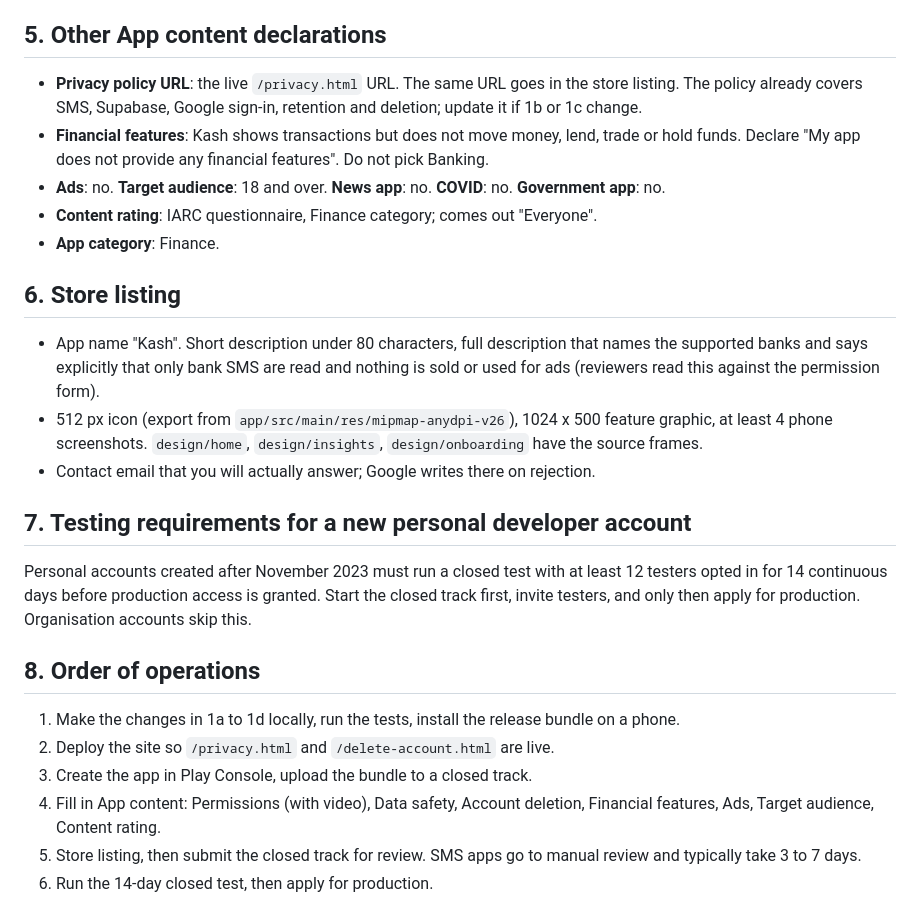
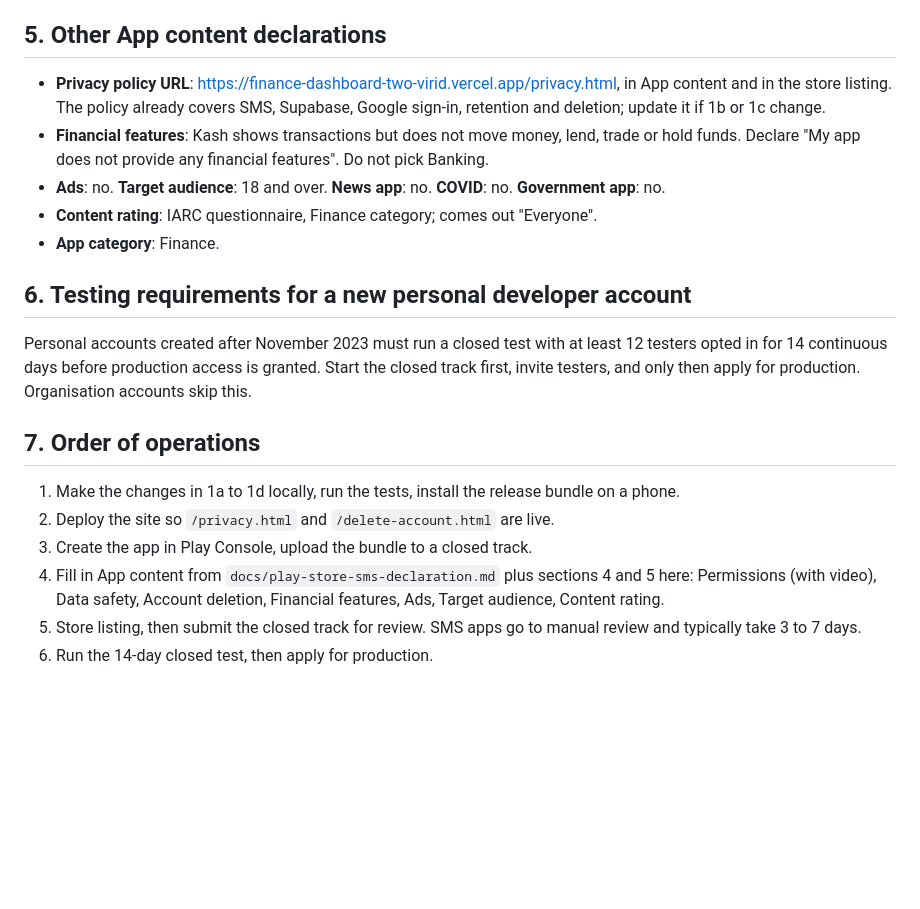
Before and after one commit to b02872626-ctrl/Finance-Dashboard, a Markdown page: docs/play-store-submission.md, the part around one of its changes. GitHub-like rendering; blank space fills up the shorter version.

```diff
--- a/docs/play-store-submission.md
+++ b/docs/play-store-submission.md
@@ -167,8 +124,8 @@ feedback answers (unlinked) and the anonymous install row.
 
 ## 5. Other App content declarations
 
-- **Privacy policy URL**: the live `/privacy.html` URL. The same URL goes in
-  the store listing. The policy already covers SMS, Supabase, Google sign-in,
+- **Privacy policy URL**: https://finance-dashboard-two-virid.vercel.app/privacy.html,
+  in App content and in the store listing. The policy already covers SMS, Supabase, Google sign-in,
   retention and deletion; update it if 1b or 1c change.
 - **Financial features**: Kash shows transactions but does not move money,
   lend, trade or hold funds. Declare "My app does not provide any financial
@@ -179,32 +136,21 @@ feedback answers (unlinked) and the anonymous install row.
   "Everyone".
 - **App category**: Finance.
 
-## 6. Store listing
-
-- App name "Kash". Short description under 80 characters, full description
-  that names the supported banks and says explicitly that only bank SMS are
-  read and nothing is sold or used for ads (reviewers read this against the
-  permission form).
-- 512 px icon (export from `app/src/main/res/mipmap-anydpi-v26`), 1024 x 500
-  feature graphic, at least 4 phone screenshots. `design/home`,
-  `design/insights`, `design/onboarding` have the source frames.
-- Contact email that you will actually answer; Google writes there on
-  rejection.
-
-## 7. Testing requirements for a new personal developer account
+## 6. Testing requirements for a new personal developer account
 
 Personal accounts created after November 2023 must run a closed test with
 at least 12 testers opted in for 14 continuous days before production
 access is granted. Start the closed track first, invite testers, and only
 then apply for production. Organisation accounts skip this.
 
-## 8. Order of operations
+## 7. Order of operations
 
 1. Make the changes in 1a to 1d locally, run the tests, install the release
    bundle on a phone.
 2. Deploy the site so `/privacy.html` and `/delete-account.html` are live.
 3. Create the app in Play Console, upload the bundle to a closed track.
-4. Fill in App content: Permissions (with video), Data safety, Account
+4. Fill in App content from `docs/play-store-sms-declaration.md` plus
+   sections 4 and 5 here: Permissions (with video), Data safety, Account
    deletion, Financial features, Ads, Target audience, Content rating.
 5. Store listing, then submit the closed track for review. SMS apps go to
    manual review and typically take 3 to 7 days.
```
Also changed, not shown: other parts of docs/play-store-submission.md (+14 -57 lines).
